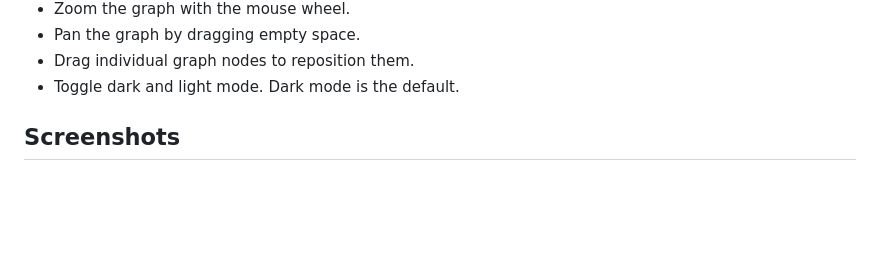
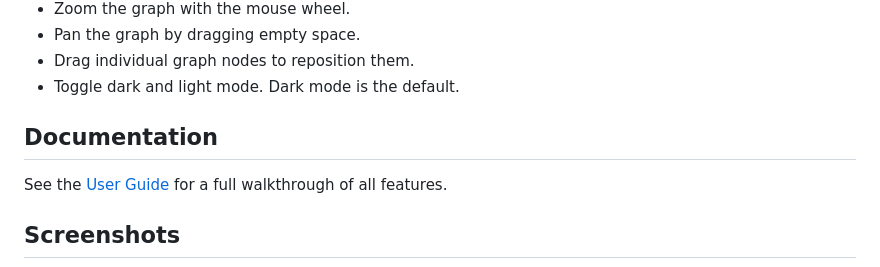
Before and after one commit to lodenrogue/tektite, a Markdown page: README.md, the part around the change. Drawn GitHub-style; blank space fills up the shorter version.

Commit message:
docs: add user guide and link from README
Co-Authored-By: Claude Sonnet 4.6 (1M context) <noreply@anthropic.com>

```diff
--- a/README.md
+++ b/README.md
@@ -39,6 +39,10 @@ There is no login, cloud sync service, telemetry, remote storage, account system
 - Pan the graph by dragging empty space.
 - Drag individual graph nodes to reposition them.
 - Toggle dark and light mode. Dark mode is the default.
+
+## Documentation
+
+See the [User Guide](docs/user-guide.md) for a full walkthrough of all features.
 
 ## Screenshots
 
```
Also changed, not shown: docs/user-guide.md (added, +257 -0 lines).
